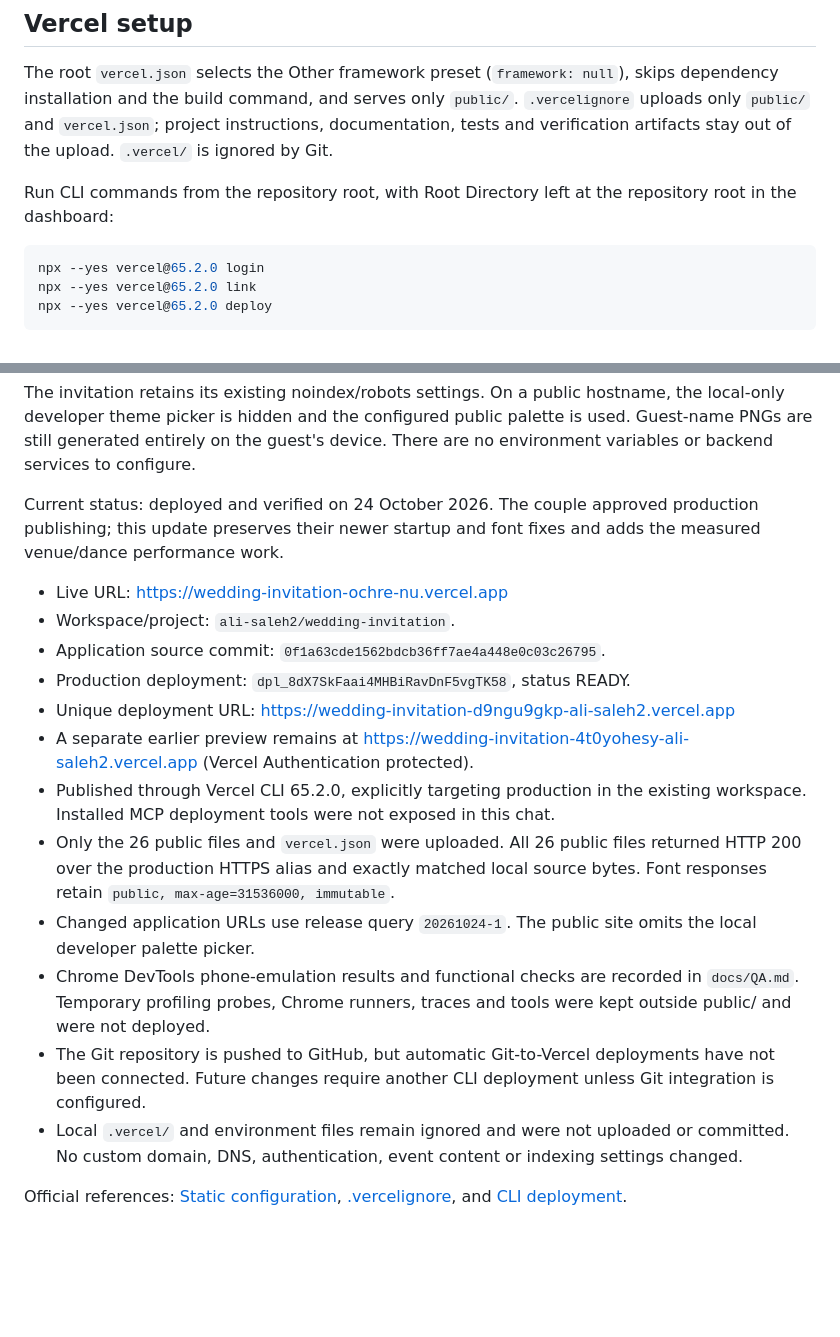
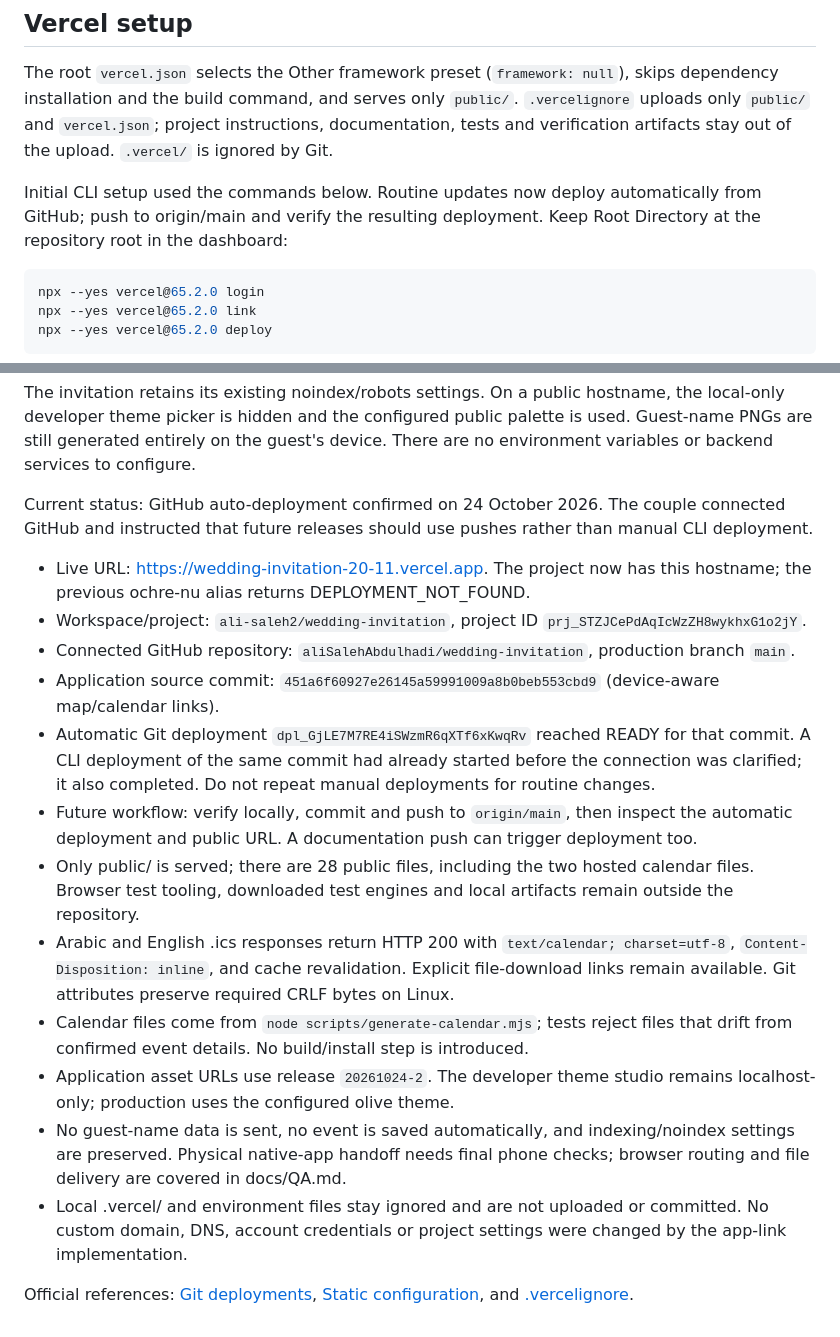
Before and after one commit to aliSalehAbdulhadi/wedding-invitation, a Markdown page: docs/HOSTING.md, 2 parts joined by grey strips. Rendered like a GitHub page; blank space fills up the shorter version.

Commit message:
Record GitHub automatic deployment workflow

````diff
--- a/docs/HOSTING.md
+++ b/docs/HOSTING.md
@@ -46,7 +46,7 @@ The first command is only a local preview server. Production hosting serves stat
 
 The root `vercel.json` selects the Other framework preset (`framework: null`), skips dependency installation and the build command, and serves only `public/`. `.vercelignore` uploads only `public/` and `vercel.json`; project instructions, documentation, tests and verification artifacts stay out of the upload. `.vercel/` is ignored by Git.
 
-Run CLI commands from the repository root, with Root Directory left at the repository root in the dashboard:
+Initial CLI setup used the commands below. Routine updates now deploy automatically from GitHub; push to origin/main and verify the resulting deployment. Keep Root Directory at the repository root in the dashboard:
 
 ```powershell
 npx --yes vercel@65.2.0 login
@@ -60,19 +60,19 @@ Verify the generated preview URL over HTTPS before publishing to production. Onc
 
 The invitation retains its existing noindex/robots settings. On a public hostname, the local-only developer theme picker is hidden and the configured public palette is used. Guest-name PNGs are still generated entirely on the guest's device. There are no environment variables or backend services to configure.
 
-Current status: deployed and verified on 24 October 2026. The couple approved production publishing; this update preserves their newer startup and font fixes and adds the measured venue/dance performance work.
+Current status: GitHub auto-deployment confirmed on 24 October 2026. The couple connected GitHub and instructed that future releases should use pushes rather than manual CLI deployment.
 
-- Live URL: https://wedding-invitation-ochre-nu.vercel.app
-- Workspace/project: `ali-saleh2/wedding-invitation`.
-- Application source commit: `0f1a63cde1562bdcb36ff7ae4a448e0c03c26795`.
-- Production deployment: `dpl_8dX7SkFaai4MHBiRavDnF5vgTK58`, status READY.
-- Unique deployment URL: https://wedding-invitation-d9ngu9gkp-ali-saleh2.vercel.app
-- A separate earlier preview remains at https://wedding-invitation-4t0yohesy-ali-saleh2.vercel.app (Vercel Authentication protected).
-- Published through Vercel CLI 65.2.0, explicitly targeting production in the existing workspace. Installed MCP deployment tools were not exposed in this chat.
-- Only the 26 public files and `vercel.json` were uploaded. All 26 public files returned HTTP 200 over the production HTTPS alias and exactly matched local source bytes. Font responses retain `public, max-age=31536000, immutable`.
-- Changed application URLs use release query `20261024-1`. The public site omits the local developer palette picker.
-- Chrome DevTools phone-emulation results and functional checks are recorded in `docs/QA.md`. Temporary profiling probes, Chrome runners, traces and tools were kept outside public/ and were not deployed.
-- The Git repository is pushed to GitHub, but automatic Git-to-Vercel deployments have not been connected. Future changes require another CLI deployment unless Git integration is configured.
-- Local `.vercel/` and environment files remain ignored and were not uploaded or committed. No custom domain, DNS, authentication, event content or indexing settings changed.
+- Live URL: https://wedding-invitation-20-11.vercel.app. The project now has this hostname; the previous ochre-nu alias returns DEPLOYMENT_NOT_FOUND.
+- Workspace/project: `ali-saleh2/wedding-invitation`, project ID `prj_STZJCePdAqIcWzZH8wykhxG1o2jY`.
+- Connected GitHub repository: `aliSalehAbdulhadi/wedding-invitation`, production branch `main`.
+- Application source commit: `451a6f60927e26145a59991009a8b0beb553cbd9` (device-aware map/calendar links).
+- Automatic Git deployment `dpl_GjLE7M7RE4iSWzmR6qXTf6xKwqRv` reached READY for that commit. A CLI deployment of the same commit had already started before the connection was clarified; it also completed. Do not repeat manual deployments for routine changes.
+- Future workflow: verify locally, commit and push to `origin/main`, then inspect the automatic deployment and public URL. A documentation push can trigger deployment too.
+- Only public/ is served; there are 28 public files, including the two hosted calendar files. Browser test tooling, downloaded test engines and local artifacts remain outside the repository.
+- Arabic and English .ics responses return HTTP 200 with `text/calendar; charset=utf-8`, `Content-Disposition: inline`, and cache revalidation. Explicit file-download links remain available. Git attributes preserve required CRLF bytes on Linux.
+- Calendar files come from `node scripts/generate-calendar.mjs`; tests reject files that drift from confirmed event details. No build/install step is introduced.
+- Application asset URLs use release `20261024-2`. The developer theme studio remains localhost-only; production uses the configured olive theme.
+- No guest-name data is sent, no event is saved automatically, and indexing/noindex settings are preserved. Physical native-app handoff needs final phone checks; browser routing and file delivery are covered in docs/QA.md.
+- Local .vercel/ and environment files stay ignored and are not uploaded or committed. No custom domain, DNS, account credentials or project settings were changed by the app-link implementation.
 
-Official references: [Static configuration](https://vercel.com/docs/project-configuration/vercel-json), [.vercelignore](https://vercel.com/docs/deployments/vercel-ignore), and [CLI deployment](https://vercel.com/docs/projects/deploy-from-cli).
+Official references: [Git deployments](https://vercel.com/docs/deployments/git), [Static configuration](https://vercel.com/docs/project-configuration/vercel-json), and [.vercelignore](https://vercel.com/docs/deployments/vercel-ignore).
````
